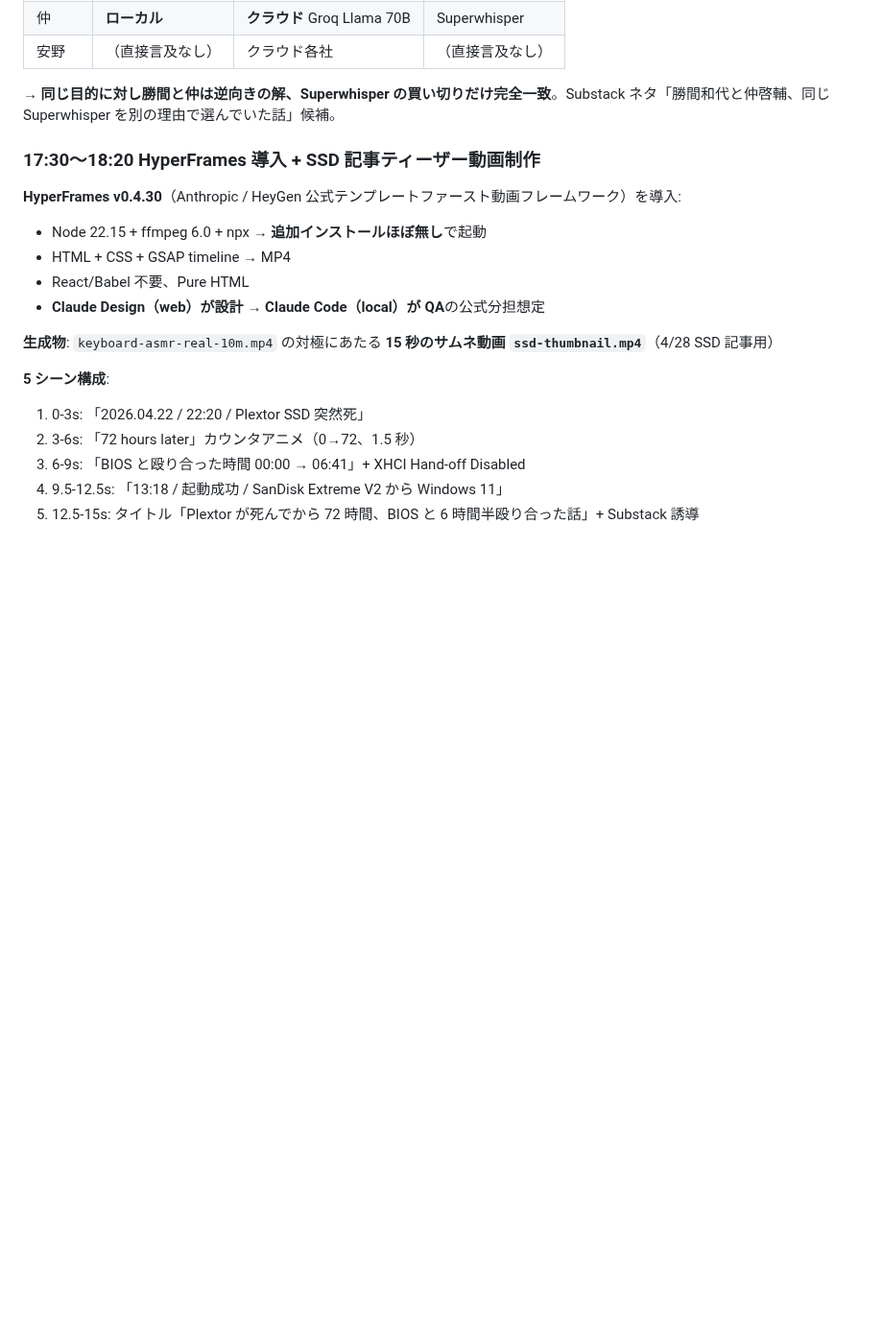
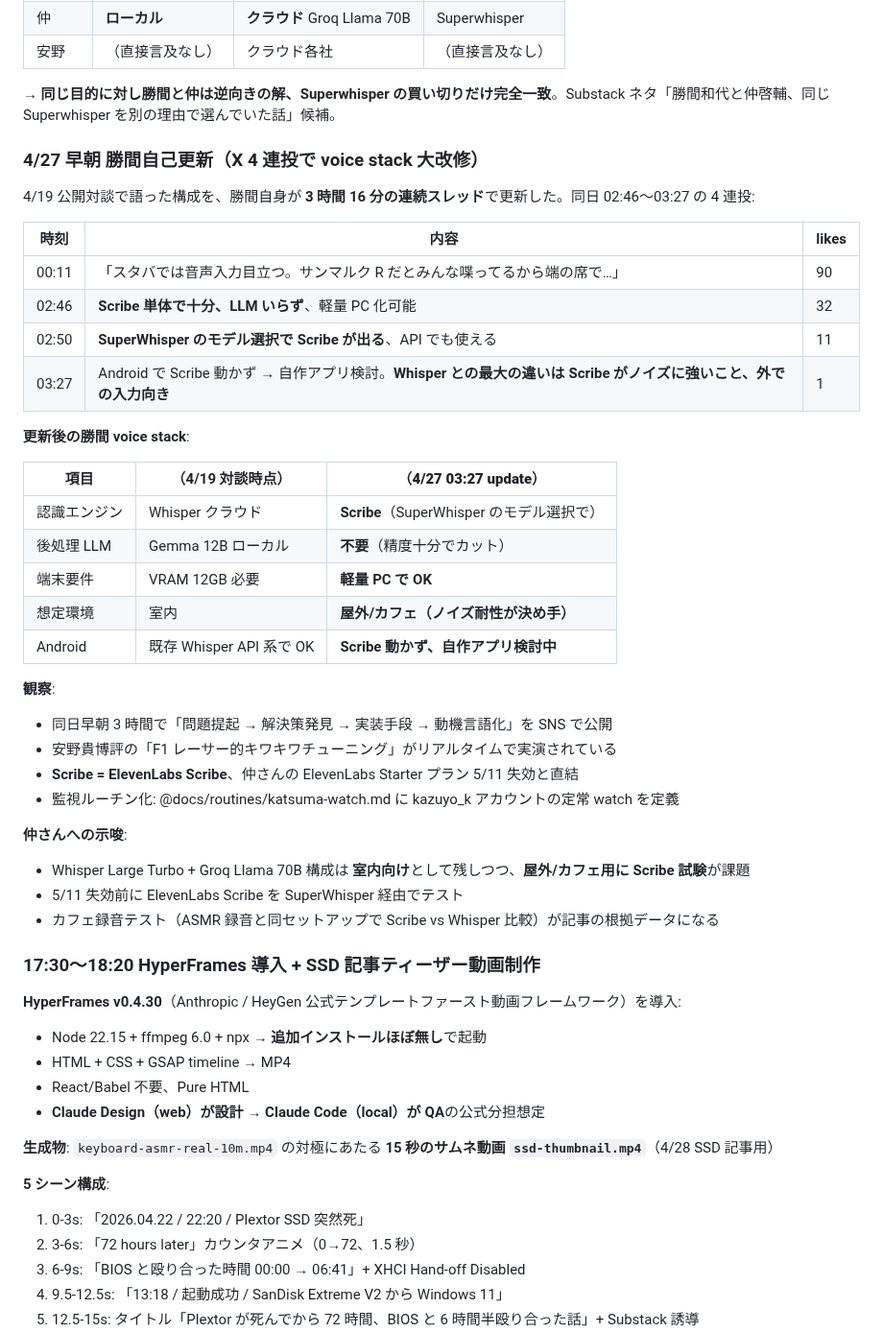
Before and after one commit to wirelessml/test, a Markdown page: docs/journal/2026-04-27.md, the part around the change. Shown at 96% size. Drawn GitHub-style; blank space fills up the shorter version.

```diff
--- a/docs/journal/2026-04-27.md
+++ b/docs/journal/2026-04-27.md
@@ -46,6 +46,38 @@ YouTube `wX6vePiwEGw`（20 万再生、4/19 公開）の VTT 字幕から音声
 | 安野 | （直接言及なし） | クラウド各社 | （直接言及なし） |
 
 → **同じ目的に対し勝間と仲は逆向きの解、Superwhisper の買い切りだけ完全一致**。Substack ネタ「勝間和代と仲啓輔、同じ Superwhisper を別の理由で選んでいた話」候補。
+
+### 4/27 早朝 勝間自己更新（X 4 連投で voice stack 大改修）
+
+4/19 公開対談で語った構成を、勝間自身が **3 時間 16 分の連続スレッド**で更新した。同日 02:46〜03:27 の 4 連投:
+
+| 時刻 | 内容 | likes |
+|---|---|---|
+| 00:11 | 「スタバでは音声入力目立つ。サンマルク R だとみんな喋ってるから端の席で…」 | 90 |
+| 02:46 | **Scribe 単体で十分、LLM いらず**、軽量 PC 化可能 | 32 |
+| 02:50 | **SuperWhisper のモデル選択で Scribe が出る**、API でも使える | 11 |
+| 03:27 | Android で Scribe 動かず → 自作アプリ検討。**Whisper との最大の違いは Scribe がノイズに強いこと、外での入力向き** | 1 |
+
+**更新後の勝間 voice stack**:
+
+| 項目 | （4/19 対談時点） | **（4/27 03:27 update）** |
+|---|---|---|
+| 認識エンジン | Whisper クラウド | **Scribe**（SuperWhisper のモデル選択で） |
+| 後処理 LLM | Gemma 12B ローカル | **不要**（精度十分でカット） |
+| 端末要件 | VRAM 12GB 必要 | **軽量 PC で OK** |
+| 想定環境 | 室内 | **屋外/カフェ（ノイズ耐性が決め手）** |
+| Android | 既存 Whisper API 系で OK | **Scribe 動かず、自作アプリ検討中** |
+
+**観察**:
+- 同日早朝 3 時間で「問題提起 → 解決策発見 → 実装手段 → 動機言語化」を SNS で公開
+- 安野貴博評の「F1 レーサー的キワキワチューニング」がリアルタイムで実演されている
+- **Scribe = ElevenLabs Scribe**、仲さんの ElevenLabs Starter プラン 5/11 失効と直結
+- 監視ルーチン化: @docs/routines/katsuma-watch.md に kazuyo_k アカウントの定常 watch を定義
+
+**仲さんへの示唆**:
+- Whisper Large Turbo + Groq Llama 70B 構成は **室内向け**として残しつつ、**屋外/カフェ用に Scribe 試験**が課題
+- 5/11 失効前に ElevenLabs Scribe を SuperWhisper 経由でテスト
+- カフェ録音テスト（ASMR 録音と同セットアップで Scribe vs Whisper 比較）が記事の根拠データになる
 
 ### 17:30〜18:20 HyperFrames 導入 + SSD 記事ティーザー動画制作
 
```
Also changed, not shown: docs/routines/katsuma-watch.md (added, +122 -0 lines).
